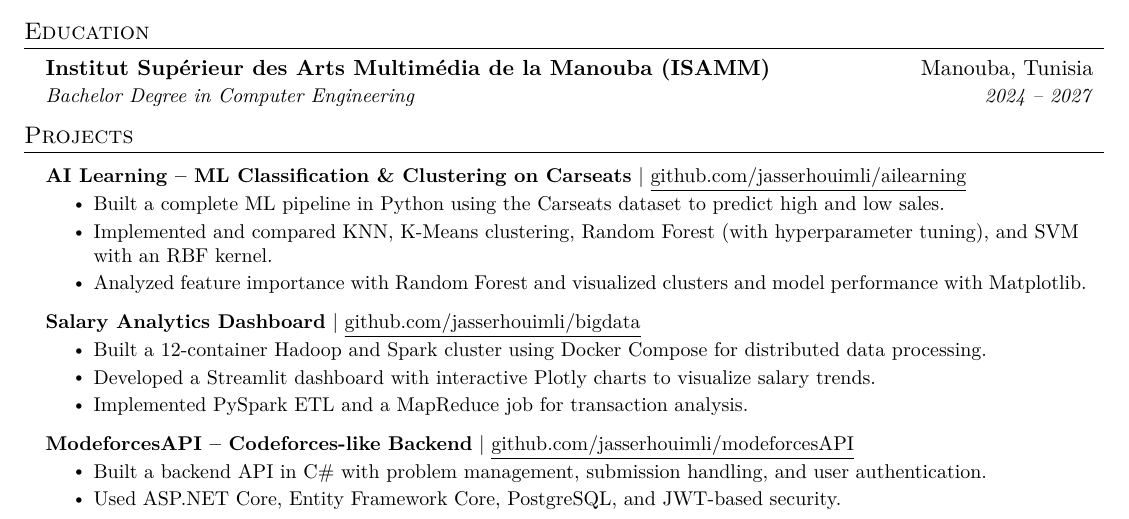
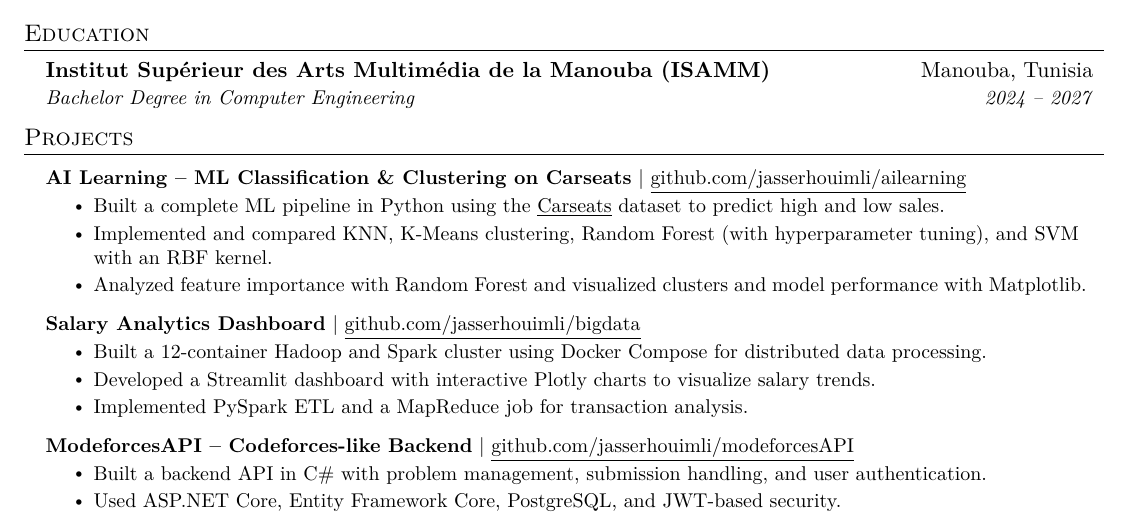
Before and after one commit to jasserhouimli/me, a LaTeX CV (cv.tex): part of the page, cut so that both start at the same text. Compiled offline with pdfLaTeX.

Commit message:
Update cv.tex

```diff
--- a/cv.tex
+++ b/cv.tex
@@ -126,7 +126,7 @@
       \resumeProjectHeading
           {\textbf{AI Learning -- ML Classification \& Clustering on Carseats} $|$ \href{https://github.com/jasserhouimli/ailearning}{\underline{github.com/jasserhouimli/ailearning}}}{}
           \resumeItemListStart
-\resumeItem{Built a complete ML pipeline in Python using the \href{https://www.kaggle.com/datasets/huhao05133/carseats?select=Carseats.csv}{Carseats} dataset to predict high and low sales.}
+\resumeItem{Built a complete ML pipeline in Python using the \href{https://www.kaggle.com/datasets/huhao05133/carseats?select=Carseats.csv}{\underline{Carseats}} dataset to predict high and low sales.}
             \resumeItem{Implemented and compared KNN, K-Means clustering, Random Forest (with hyperparameter tuning), and SVM with an RBF kernel.}
             \resumeItem{Analyzed feature importance with Random Forest and visualized clusters and model performance with Matplotlib.}
           \resumeItemListEnd
```
